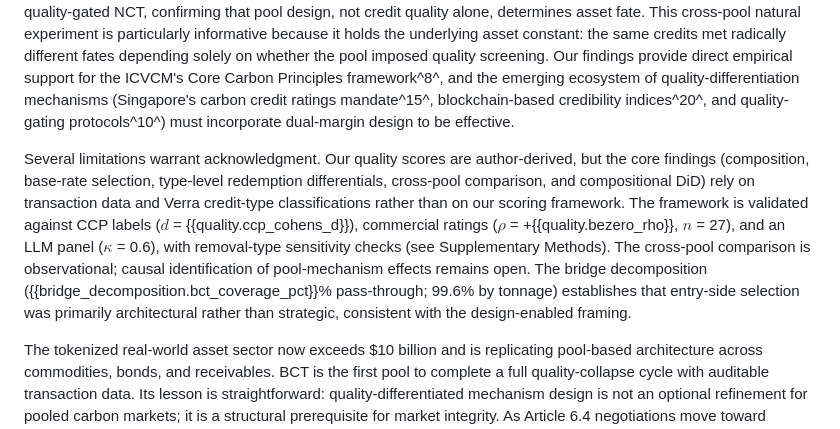
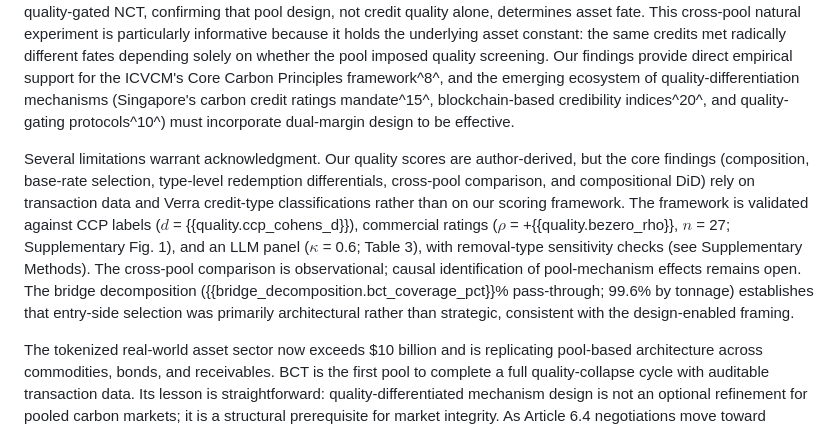
Before and after one commit to Adeline117/carbon-neutrality, a Markdown page: docs/natcomms-draft/sections-3-discussion-abstract.md, the part around the change. Drawn GitHub-style.

Commit message:
Fix 2 missing cross-references: Table 3 and Supplementary Fig. 1
Added Table 3 citation in Discussion limitations (LLM panel validation).
Added Supplementary Fig. 1 citation in Discussion (commercial ratings).
All cross-references now verified.

```diff
--- a/docs/natcomms-draft/sections-3-discussion-abstract.md
+++ b/docs/natcomms-draft/sections-3-discussion-abstract.md
@@ -16,7 +16,7 @@ The mechanism generalizes beyond carbon and beyond blockchain. The underlying lo
 
 These findings carry direct implications for emerging carbon market architecture. The Article 6.4 mechanism under the Paris Agreement is designing pooled crediting systems at sovereign scale; BCT provides a fully observable test case of what happens when quality differentiation is absent^42,43^. Recovery from a low-type equilibrium requires discontinuous intervention: even a minimal quality floor (composite score $\geq$29) would have excluded the worst half of BCT's tonnage. Critically, gating must operate on both margins: exit-side extraction proved at least as damaging as entry-side quality loading. The same 14 nature-based tokens were 100% redeemed from BCT but only 28.5% from quality-gated NCT, confirming that pool design, not credit quality alone, determines asset fate. This cross-pool natural experiment is particularly informative because it holds the underlying asset constant: the same credits met radically different fates depending solely on whether the pool imposed quality screening. Our findings provide direct empirical support for the ICVCM's Core Carbon Principles framework^8^, and the emerging ecosystem of quality-differentiation mechanisms (Singapore's carbon credit ratings mandate^15^, blockchain-based credibility indices^20^, and quality-gating protocols^10^) must incorporate dual-margin design to be effective.
 
-Several limitations warrant acknowledgment. Our quality scores are author-derived, but the core findings (composition, base-rate selection, type-level redemption differentials, cross-pool comparison, and compositional DiD) rely on transaction data and Verra credit-type classifications rather than on our scoring framework. The framework is validated against CCP labels ($d$ = {{quality.ccp_cohens_d}}), commercial ratings ($\rho$ = +{{quality.bezero_rho}}, $n$ = 27), and an LLM panel ($\kappa$ = 0.6), with removal-type sensitivity checks (see Supplementary Methods). The cross-pool comparison is observational; causal identification of pool-mechanism effects remains open. The bridge decomposition ({{bridge_decomposition.bct_coverage_pct}}% pass-through; 99.6% by tonnage) establishes that entry-side selection was primarily architectural rather than strategic, consistent with the design-enabled framing.
+Several limitations warrant acknowledgment. Our quality scores are author-derived, but the core findings (composition, base-rate selection, type-level redemption differentials, cross-pool comparison, and compositional DiD) rely on transaction data and Verra credit-type classifications rather than on our scoring framework. The framework is validated against CCP labels ($d$ = {{quality.ccp_cohens_d}}), commercial ratings ($\rho$ = +{{quality.bezero_rho}}, $n$ = 27; Supplementary Fig. 1), and an LLM panel ($\kappa$ = 0.6; Table 3), with removal-type sensitivity checks (see Supplementary Methods). The cross-pool comparison is observational; causal identification of pool-mechanism effects remains open. The bridge decomposition ({{bridge_decomposition.bct_coverage_pct}}% pass-through; 99.6% by tonnage) establishes that entry-side selection was primarily architectural rather than strategic, consistent with the design-enabled framing.
 
 The tokenized real-world asset sector now exceeds \$10 billion and is replicating pool-based architecture across commodities, bonds, and receivables. BCT is the first pool to complete a full quality-collapse cycle with auditable transaction data. Its lesson is straightforward: quality-differentiated mechanism design is not an optional refinement for pooled carbon markets; it is a structural prerequisite for market integrity. As Article 6.4 negotiations move toward implementation and voluntary market infrastructure scales, the choice between uniform and quality-differentiated pricing will determine whether pooled crediting accelerates decarbonization or systematically allocates low-quality residuals to passive participants.
 
```
Also changed, not shown: 1 other file.
